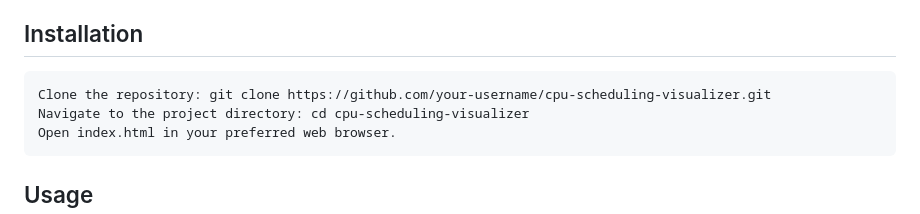
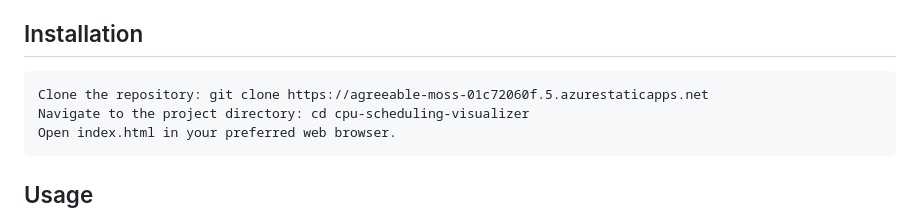
Before and after one commit to chirag-aggarwal-7138/CPU-SCHEDULING-VISUALISER, a Markdown page: README.md, the part around the change. Rendered like a GitHub page.

Commit message:
changes link in readme.md to azure link

```diff
--- a/README.md
+++ b/README.md
@@ -64,7 +64,7 @@ SRTF is a pre-emptive algorithm. At the arrival of every process, the short term
 
 ## Installation
 
-    Clone the repository: git clone https://github.com/your-username/cpu-scheduling-visualizer.git
+    Clone the repository: git clone https://agreeable-moss-01c72060f.5.azurestaticapps.net
     Navigate to the project directory: cd cpu-scheduling-visualizer
     Open index.html in your preferred web browser.
 
```
